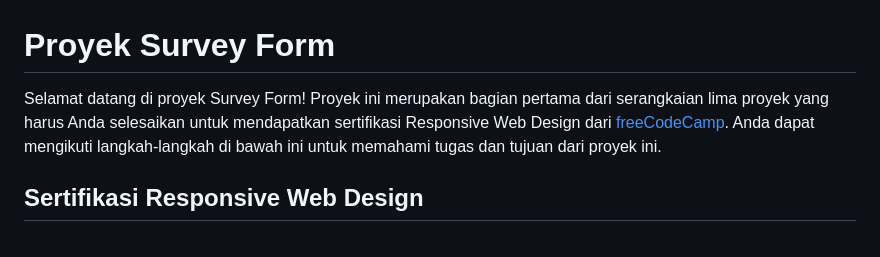
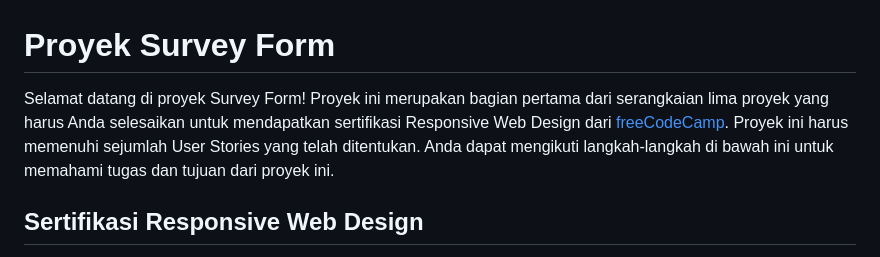
Before and after one commit to dipintoo/freeCodeCamp_Survey-Form, a Markdown page: README.md, the part around the change. Drawn GitHub-style.

```diff
--- a/README.md
+++ b/README.md
@@ -1,6 +1,6 @@
 # Proyek Survey Form
 
-Selamat datang di proyek Survey Form! Proyek ini merupakan bagian pertama dari serangkaian lima proyek yang harus Anda selesaikan untuk mendapatkan sertifikasi Responsive Web Design dari [freeCodeCamp](https://www.freecodecamp.org/learn/2022/responsive-web-design/). Anda dapat mengikuti langkah-langkah di bawah ini untuk memahami tugas dan tujuan dari proyek ini.
+Selamat datang di proyek Survey Form! Proyek ini merupakan bagian pertama dari serangkaian lima proyek yang harus Anda selesaikan untuk mendapatkan sertifikasi Responsive Web Design dari [freeCodeCamp](https://www.freecodecamp.org/learn/2022/responsive-web-design/). Proyek ini harus memenuhi sejumlah User Stories yang telah ditentukan. Anda dapat mengikuti langkah-langkah di bawah ini untuk memahami tugas dan tujuan dari proyek ini.
 
 ## Sertifikasi Responsive Web Design
 
```
